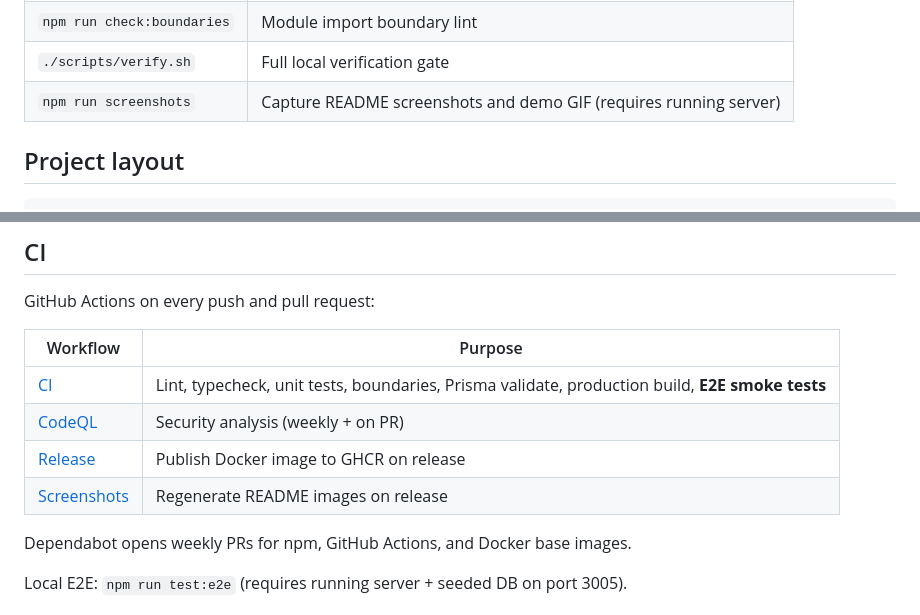
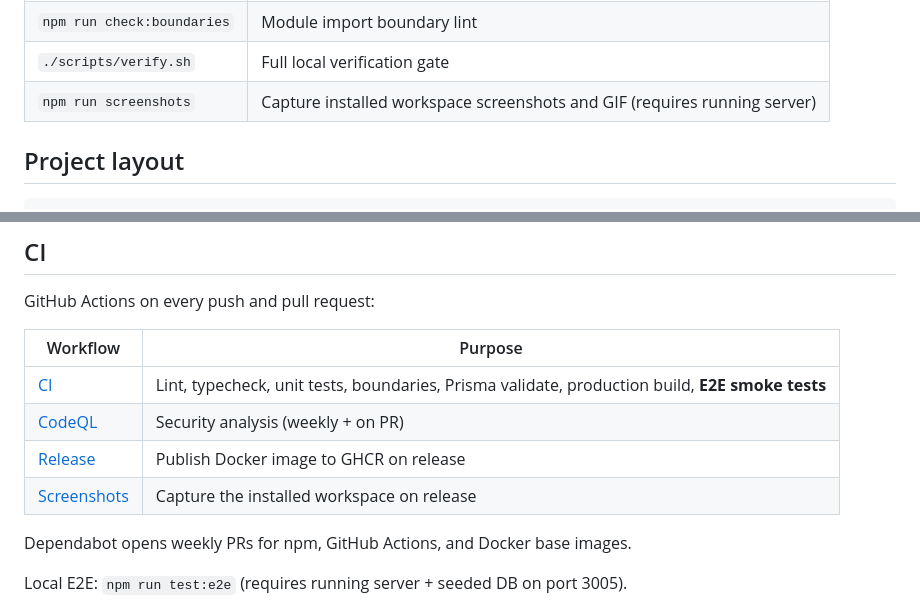
Before and after one commit to SafetyMP/Professional-Service-Automation, a Markdown page: README.md, 2 parts joined by grey strips. GitHub-like rendering.

```diff
--- a/README.md
+++ b/README.md
@@ -132,7 +126,7 @@ See [`docs/deploy.md`](docs/deploy.md) for Railway, Fly.io, manual Node deployme
 | `npm run db:seed` | Reset and seed demo data |
 | `npm run check:boundaries` | Module import boundary lint |
 | `./scripts/verify.sh` | Full local verification gate |
-| `npm run screenshots` | Capture README screenshots and demo GIF (requires running server) |
+| `npm run screenshots` | Capture installed workspace screenshots and GIF (requires running server) |
 
 ## Project layout
 
@@ -171,7 +165,7 @@ GitHub Actions on every push and pull request:
 | [CI](.github/workflows/ci.yml) | Lint, typecheck, unit tests, boundaries, Prisma validate, production build, **E2E smoke tests** |
 | [CodeQL](.github/workflows/codeql.yml) | Security analysis (weekly + on PR) |
 | [Release](.github/workflows/release.yml) | Publish Docker image to GHCR on release |
-| [Screenshots](.github/workflows/screenshots.yml) | Regenerate README images on release |
+| [Screenshots](.github/workflows/screenshots.yml) | Capture the installed workspace on release |
 
 Dependabot opens weekly PRs for npm, GitHub Actions, and Docker base images.
 
```
Also changed, not shown: other parts of README.md (+8 -14 lines), docs/README.md (+1 -1 lines), docs/images/friday-billing-review.png (added), 14 other files.
